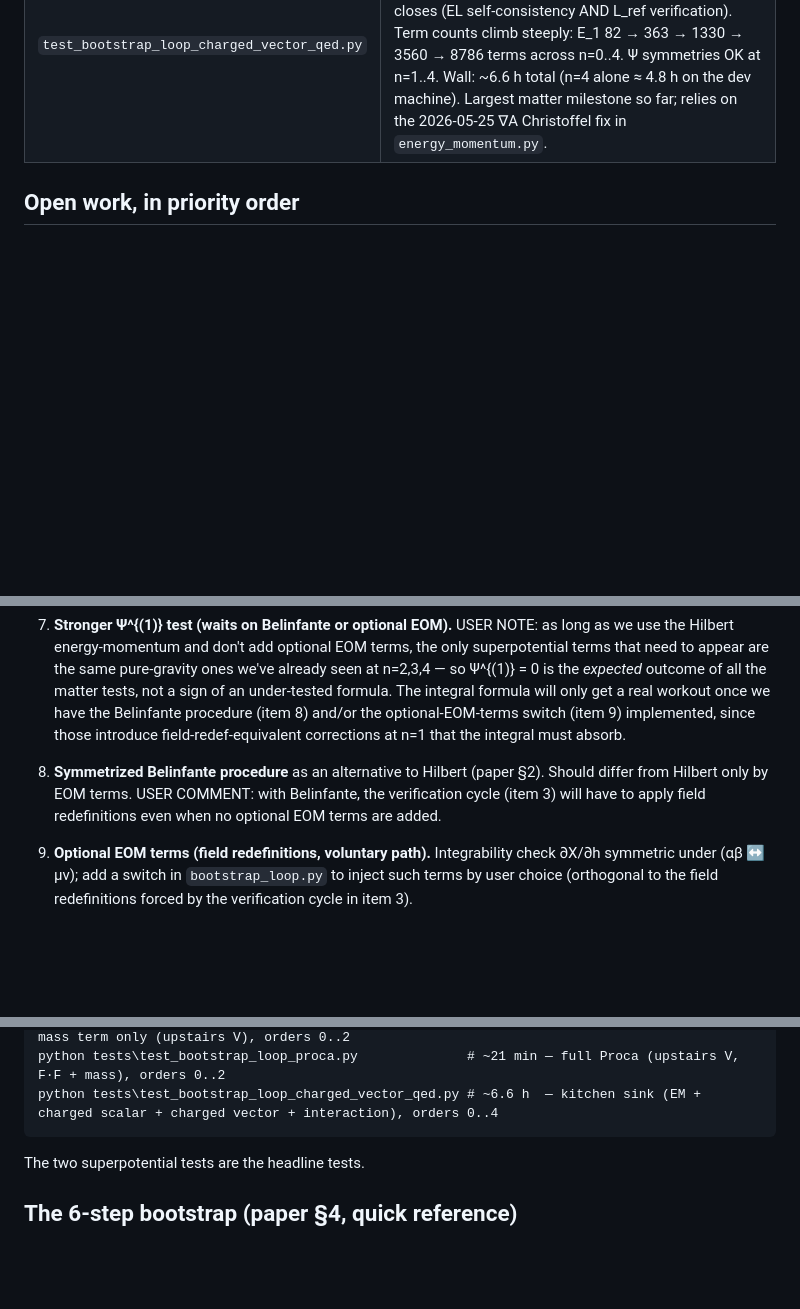
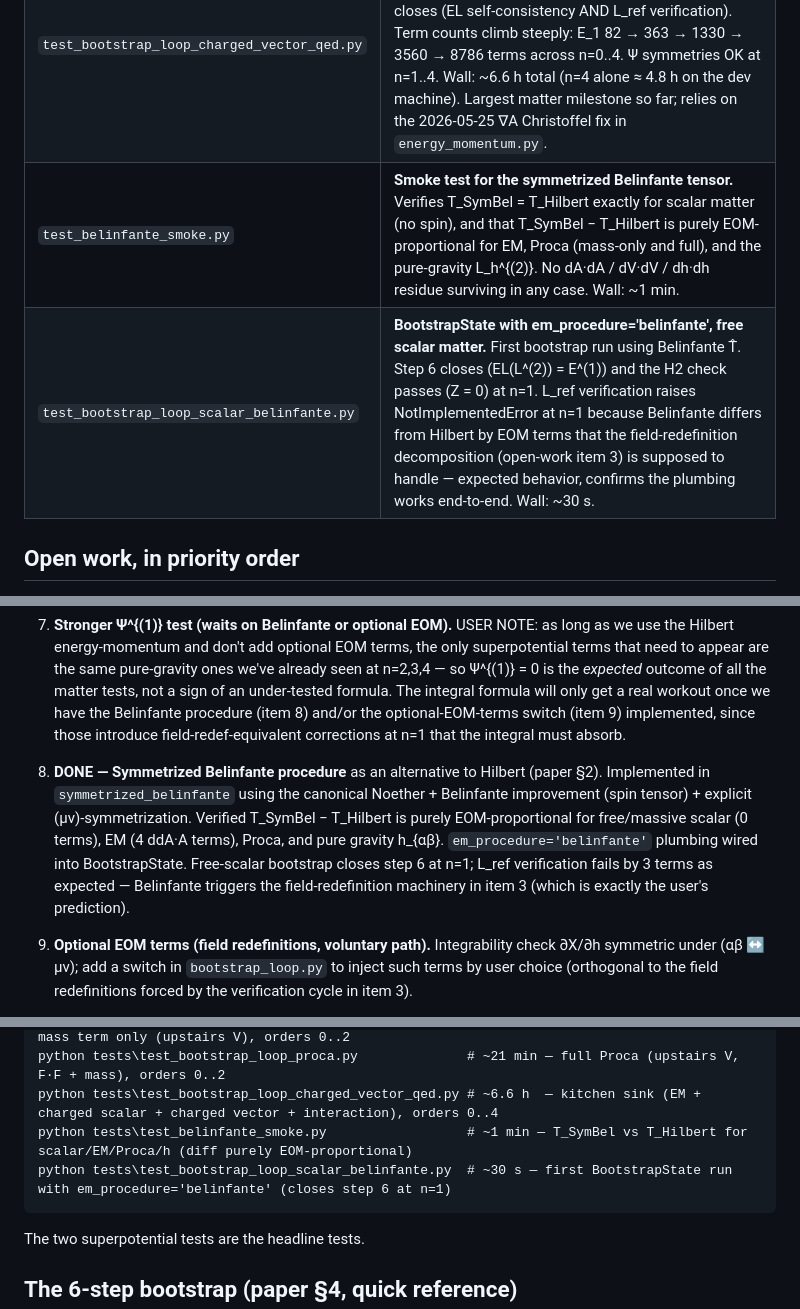
Before and after one commit to ahamaline/GR_Bootstrapping_for_Venusians, a Markdown page: DEVELOPMENT_STATUS.md, 3 parts joined by grey strips. GitHub-like rendering; blank space fills up the shorter version.

Commit message:
Update DEVELOPMENT_STATUS.md for Belinfante milestone
Mark open-work item 8 (Belinfante) as DONE, update energy_momentum.py
and bootstrap_loop.py module entries to describe the new
symmetrized_belinfante() and em_procedure='belinfante' plumbing, and
add the two new tests (test_belinfante_smoke.py,
test_bootstrap_loop_scalar_belinfante.py) to the test inventory and
How-to-run section.

````diff
--- a/DEVELOPMENT_STATUS.md
+++ b/DEVELOPMENT_STATUS.md
@@ -66,6 +66,8 @@ Along the way, a latent bug in `remove_second_derivatives` was uncovered and fix
 | `test_bootstrap_loop_proca_mass.py` | **BootstrapState with the Proca mass term only (no F·F), V upstairs, orders 0–2.** First test that exercises the downstairs-metric expansion (`metric_order`, term_D) end-to-end. All closures pass; ~90 s wall. |
 | `test_bootstrap_loop_proca.py` | **BootstrapState with the full Proca Lagrangian (−¼ F·F − ½ m² V^μ V_μ, V upstairs), orders 0–2.** Exercises both the downstairs-metric path AND the upstairs-vector covariant-derivative path (`christoffel_order` in `matter_lagrangian_order`, the dV-branch of `_christoffel_via_substitution`). Passes orders 0..2 end-to-end after the bracket-expand fix in `compute_superpotential_n1`. Ψ^(1) is nonzero (12 terms — allowed because sympy's ddV index canonicalization breaks the strict-zero derivation) and cyclic-symmetric; Ψ^(2) symmetries also OK; EL self-consistency and L_ref verification pass at every order. Wall: ~21 min total (n=2 alone is ~18 min). |
 | `test_bootstrap_loop_charged_vector_qed.py` | **Kitchen-sink Lagrangian — EM + charged complex scalar + charged complex vector + φ̄ D_μ V^μ + H.C., orders 0–4.** 28-term L_M after canon, every order closes (EL self-consistency AND L_ref verification). Term counts climb steeply: E_1 82 → 363 → 1330 → 3560 → 8786 terms across n=0..4. Ψ symmetries OK at n=1..4. Wall: ~6.6 h total (n=4 alone ≈ 4.8 h on the dev machine). Largest matter milestone so far; relies on the 2026-05-25 ∇A Christoffel fix in `energy_momentum.py`. |
+| `test_belinfante_smoke.py` | **Smoke test for the symmetrized Belinfante tensor.** Verifies T_SymBel = T_Hilbert exactly for scalar matter (no spin), and that T_SymBel − T_Hilbert is purely EOM-proportional for EM, Proca (mass-only and full), and the pure-gravity L_h^{(2)}. No dA·dA / dV·dV / dh·dh residue surviving in any case. Wall: ~1 min. |
+| `test_bootstrap_loop_scalar_belinfante.py` | **BootstrapState with em_procedure='belinfante', free scalar matter.** First bootstrap run using Belinfante T̂. Step 6 closes (EL(L^(2)) = E^(1)) and the H2 check passes (Z = 0) at n=1. L_ref verification raises NotImplementedError at n=1 because Belinfante differs from Hilbert by EOM terms that the field-redefinition decomposition (open-work item 3) is supposed to handle — expected behavior, confirms the plumbing works end-to-end. Wall: ~30 s. |
 
 ## Open work, in priority order
 
@@ -76,7 +78,7 @@ Along the way, a latent bug in `remove_second_derivatives` was uncovered and fix
 5. **H2-violation machinery (`compute_h2_violation` and `compute_eom_correction` in `helmholtz.py`).** Decompose Z = Y · E^{(0)} into matter and gravity pieces, then set X = −(1/(2(n+1))) Y · h. USER COMMENT: probably the hardest part of the project — needs creativity in finding an algorithm for the Z decomposition. Algorithm sketch is in the chat history of this project (basis-driven parametric ansatz + linear solve over ℚ); first sub-task is wiring `compute_h2_violation` and using it for item 4. Load-bearing once matter is added.
 6. **Higher orders / other matter examples.** Push EM and scalar QED to n=3 (extrapolating: probably 10–20 min wall for EM, 30+ min for scalar QED). φ⁴ self-interaction (no new code expected — same algorithm as φ², just write the L_M). Massive vector field (needs the full Christoffel-correction machinery in `matter_lagrangian_order`; not gauge-invariant, so the cancellation our EM case relies on doesn't hold).
 7. **Stronger Ψ^{(1)} test (waits on Belinfante or optional EOM).** USER NOTE: as long as we use the Hilbert energy-momentum and don't add optional EOM terms, the only superpotential terms that need to appear are the same pure-gravity ones we've already seen at n=2,3,4 — so Ψ^{(1)} = 0 is the *expected* outcome of all the matter tests, not a sign of an under-tested formula. The integral formula will only get a real workout once we have the Belinfante procedure (item 8) and/or the optional-EOM-terms switch (item 9) implemented, since those introduce field-redef-equivalent corrections at n=1 that the integral must absorb.
-8. **Symmetrized Belinfante procedure** as an alternative to Hilbert (paper §2). Should differ from Hilbert only by EOM terms. USER COMMENT: with Belinfante, the verification cycle (item 3) will have to apply field redefinitions even when no optional EOM terms are added.
+8. **DONE — Symmetrized Belinfante procedure** as an alternative to Hilbert (paper §2). Implemented in `symmetrized_belinfante` using the canonical Noether + Belinfante improvement (spin tensor) + explicit (μν)-symmetrization. Verified T_SymBel − T_Hilbert is purely EOM-proportional for free/massive scalar (0 terms), EM (4 ddA·A terms), Proca, and pure gravity h_{αβ}. `em_procedure='belinfante'` plumbing wired into BootstrapState. Free-scalar bootstrap closes step 6 at n=1; L_ref verification fails by 3 terms as expected — Belinfante triggers the field-redefinition machinery in item 3 (which is exactly the user's prediction).
 9. **Optional EOM terms (field redefinitions, voluntary path).** Integrability check ∂X/∂h symmetric under (αβ ↔ μν); add a switch in `bootstrap_loop.py` to inject such terms by user choice (orthogonal to the field redefinitions forced by the verification cycle in item 3).
 10. **RESOLVED — full Proca passes orders 0..2.** The cyclic-asymmetric Ψ^(1) was caused by the *bracket itself* (formed inside `compute_superpotential_n1`) sometimes coming out as a TensAdd with top-level args of shape `TensMul(Rational, TensAdd)` — i.e. a rational coefficient that didn't distribute across the inner TensAdd. `_scale_matter_fields`, which uses `_decompose_tensmul`, silently dropped the inner TensAdd because `_decompose_tensmul` only collects Tensor/TensMul args. That meant matter-field factors hidden inside got the wrong λ-power (effectively λ⁰), so the λ-integral gave them the wrong coefficient and Ψ^(1) lost its cyclic-symmetry. Fix: `.expand()` on the bracket before `_scale_matter_fields`. User-side note that motivated finding this: **both V AND dV (and ddV) should get a λ factor** for each occurrence — verifying that prompted inspecting `_scale_matter_fields` and discovering the inner TensAdd was being silently skipped. With the fix, full Proca's Ψ^(1) is 12 terms, cyclic-symmetric, and the bootstrap closes through n=2.
 
@@ -128,6 +130,8 @@ python tests\test_hilbert_proca_mass.py                # ~0.1 s — T_H of Proca
 python tests\test_bootstrap_loop_proca_mass.py         # ~90 s — BootstrapState with Proca mass term only (upstairs V), orders 0..2
 python tests\test_bootstrap_loop_proca.py              # ~21 min — full Proca (upstairs V, F·F + mass), orders 0..2
 python tests\test_bootstrap_loop_charged_vector_qed.py # ~6.6 h  — kitchen sink (EM + charged scalar + charged vector + interaction), orders 0..4
+python tests\test_belinfante_smoke.py                  # ~1 min — T_SymBel vs T_Hilbert for scalar/EM/Proca/h (diff purely EOM-proportional)
+python tests\test_bootstrap_loop_scalar_belinfante.py  # ~30 s — first BootstrapState run with em_procedure='belinfante' (closes step 6 at n=1)
 ```
 
 The two superpotential tests are the headline tests.
````
Also changed, not shown: other parts of DEVELOPMENT_STATUS.md (+2 -2 lines).
